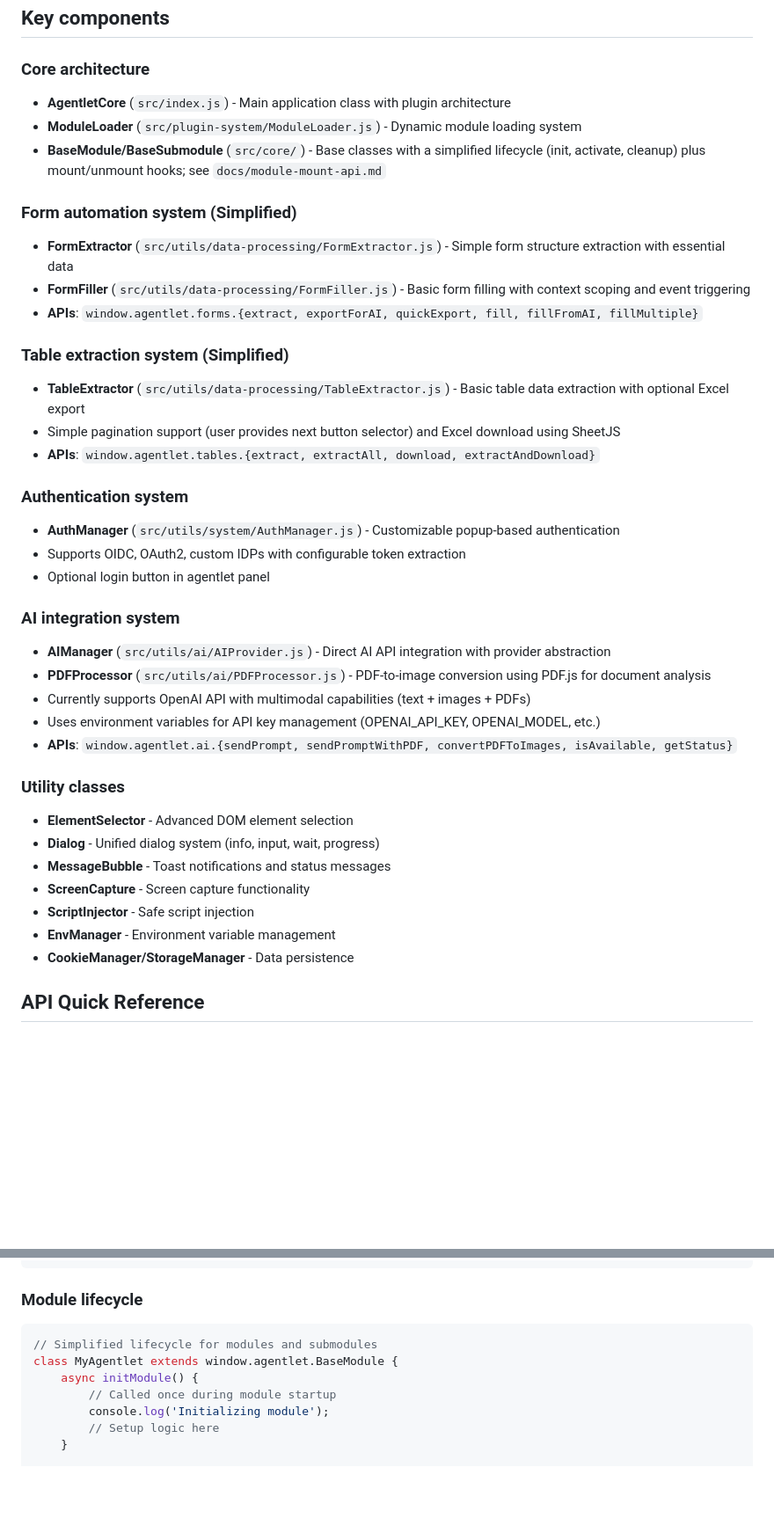
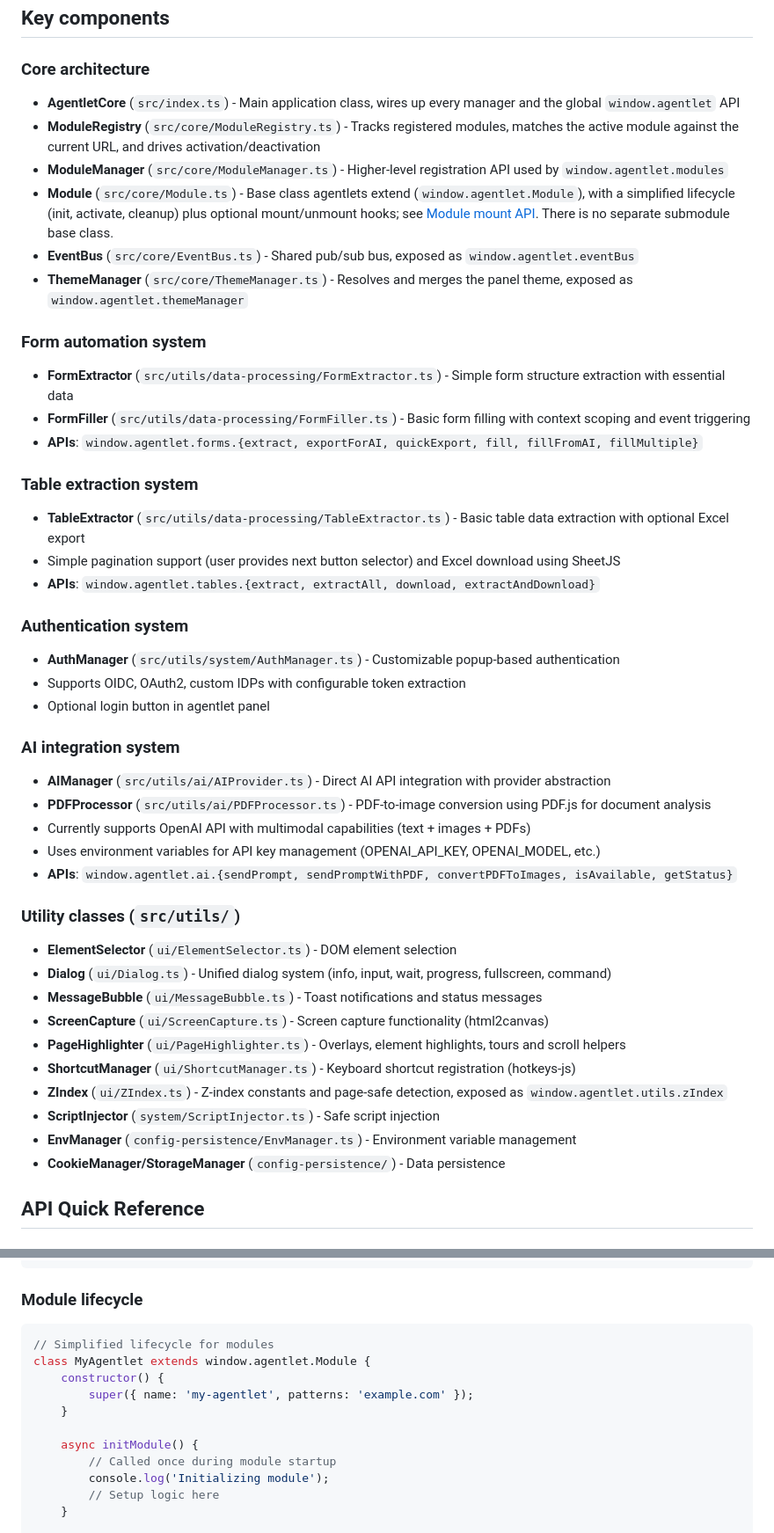
Before and after one commit to agentlet/agentlet-core, a Markdown page: CLAUDE.md, 2 parts joined by grey strips. Shown at 88% size. Rendered like a GitHub page; blank space fills up the shorter version.

Commit message:
docs: align claude.md with the real source tree and public api
Point to agentlet.io/docs at the top, fix Key components paths that
still named removed files (src/index.js, src/plugin-system,
BaseModule/BaseSubmodule) with the real .ts locations, and correct the
API quick reference (auth callbacks, module base class, mount API
link) against src/types/public-api.d.ts.

Co-Authored-By: Claude Opus 5.5 <noreply@anthropic.com>

````diff
--- a/CLAUDE.md
+++ b/CLAUDE.md
@@ -26,40 +28,46 @@ These primitives enable AI developers to rapidly create agentlets that enhance t
 ## Key components
 
 ### Core architecture
-- **AgentletCore** (`src/index.js`) - Main application class with plugin architecture
-- **ModuleLoader** (`src/plugin-system/ModuleLoader.js`) - Dynamic module loading system
-- **BaseModule/BaseSubmodule** (`src/core/`) - Base classes with a simplified lifecycle (init, activate, cleanup) plus mount/unmount hooks; see `docs/module-mount-api.md`
+- **AgentletCore** (`src/index.ts`) - Main application class, wires up every manager and the global `window.agentlet` API
+- **ModuleRegistry** (`src/core/ModuleRegistry.ts`) - Tracks registered modules, matches the active module against the current URL, and drives activation/deactivation
+- **ModuleManager** (`src/core/ModuleManager.ts`) - Higher-level registration API used by `window.agentlet.modules`
+- **Module** (`src/core/Module.ts`) - Base class agentlets extend (`window.agentlet.Module`), with a simplified lifecycle (init, activate, cleanup) plus optional mount/unmount hooks; see [Module mount API](https://agentlet.io/docs/guides/mount-api/). There is no separate submodule base class.
+- **EventBus** (`src/core/EventBus.ts`) - Shared pub/sub bus, exposed as `window.agentlet.eventBus`
+- **ThemeManager** (`src/core/ThemeManager.ts`) - Resolves and merges the panel theme, exposed as `window.agentlet.themeManager`
 
-### Form automation system (Simplified)
-- **FormExtractor** (`src/utils/data-processing/FormExtractor.js`) - Simple form structure extraction with essential data
-- **FormFiller** (`src/utils/data-processing/FormFiller.js`) - Basic form filling with context scoping and event triggering
+### Form automation system
+- **FormExtractor** (`src/utils/data-processing/FormExtractor.ts`) - Simple form structure extraction with essential data
+- **FormFiller** (`src/utils/data-processing/FormFiller.ts`) - Basic form filling with context scoping and event triggering
 - **APIs**: `window.agentlet.forms.{extract, exportForAI, quickExport, fill, fillFromAI, fillMultiple}`
 
-### Table extraction system (Simplified)
-- **TableExtractor** (`src/utils/data-processing/TableExtractor.js`) - Basic table data extraction with optional Excel export
+### Table extraction system
+- **TableExtractor** (`src/utils/data-processing/TableExtractor.ts`) - Basic table data extraction with optional Excel export
 - Simple pagination support (user provides next button selector) and Excel download using SheetJS
 - **APIs**: `window.agentlet.tables.{extract, extractAll, download, extractAndDownload}`
 
 ### Authentication system
-- **AuthManager** (`src/utils/system/AuthManager.js`) - Customizable popup-based authentication
+- **AuthManager** (`src/utils/system/AuthManager.ts`) - Customizable popup-based authentication
 - Supports OIDC, OAuth2, custom IDPs with configurable token extraction
 - Optional login button in agentlet panel
 
 ### AI integration system
-- **AIManager** (`src/utils/ai/AIProvider.js`) - Direct AI API integration with provider abstraction
-- **PDFProcessor** (`src/utils/ai/PDFProcessor.js`) - PDF-to-image conversion using PDF.js for document analysis
+- **AIManager** (`src/utils/ai/AIProvider.ts`) - Direct AI API integration with provider abstraction
+- **PDFProcessor** (`src/utils/ai/PDFProcessor.ts`) - PDF-to-image conversion using PDF.js for document analysis
 - Currently supports OpenAI API with multimodal capabilities (text + images + PDFs)
 - Uses environment variables for API key management (OPENAI_API_KEY, OPENAI_MODEL, etc.)
 - **APIs**: `window.agentlet.ai.{sendPrompt, sendPromptWithPDF, convertPDFToImages, isAvailable, getStatus}`
 
-### Utility classes
-- **ElementSelector** - Advanced DOM element selection
-- **Dialog** - Unified dialog system (info, input, wait, progress)
-- **MessageBubble** - Toast notifications and status messages
-- **ScreenCapture** - Screen capture functionality
-- **ScriptInjector** - Safe script injection
-- **EnvManager** - Environment variable management
-- **CookieManager/StorageManager** - Data persistence
+### Utility classes (`src/utils/`)
+- **ElementSelector** (`ui/ElementSelector.ts`) - DOM element selection
+- **Dialog** (`ui/Dialog.ts`) - Unified dialog system (info, input, wait, progress, fullscreen, command)
+- **MessageBubble** (`ui/MessageBubble.ts`) - Toast notifications and status messages
+- **ScreenCapture** (`ui/ScreenCapture.ts`) - Screen capture functionality (html2canvas)
+- **PageHighlighter** (`ui/PageHighlighter.ts`) - Overlays, element highlights, tours and scroll helpers
+- **ShortcutManager** (`ui/ShortcutManager.ts`) - Keyboard shortcut registration (hotkeys-js)
+- **ZIndex** (`ui/ZIndex.ts`) - Z-index constants and page-safe detection, exposed as `window.agentlet.utils.zIndex`
+- **ScriptInjector** (`system/ScriptInjector.ts`) - Safe script injection
+- **EnvManager** (`config-persistence/EnvManager.ts`) - Environment variable management
+- **CookieManager/StorageManager** (`config-persistence/`) - Data persistence
 
 ## API Quick Reference
 
@@ -197,8 +215,12 @@ const agentlet = new AgentletCore({
 
 ### Module lifecycle
 ```javascript
-// Simplified lifecycle for modules and submodules
-class MyAgentlet extends window.agentlet.BaseModule {
+// Simplified lifecycle for modules
+class MyAgentlet extends window.agentlet.Module {
+    constructor() {
+        super({ name: 'my-agentlet', patterns: 'example.com' });
+    }
+
     async initModule() {
         // Called once during module startup
         console.log('Initializing module');
````
Also changed, not shown: other parts of CLAUDE.md (+17 -3 lines).
